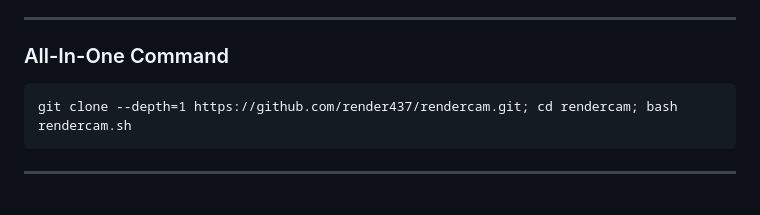
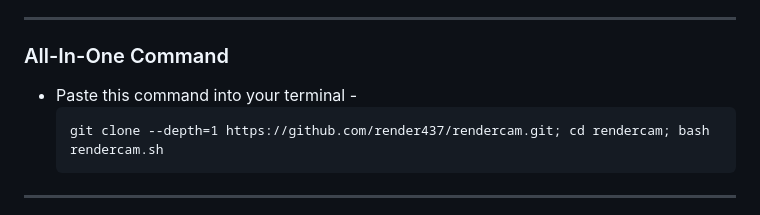
Before and after one commit to render437/rendercam, a Markdown page: README.md, the part around the change. Rendered like a GitHub page.

````diff
--- a/README.md
+++ b/README.md
@@ -79,6 +79,8 @@
 ---
 
 ### All-In-One Command
+
+- Paste this command into your terminal -
   ```
   git clone --depth=1 https://github.com/render437/rendercam.git; cd rendercam; bash rendercam.sh
   ```
````
